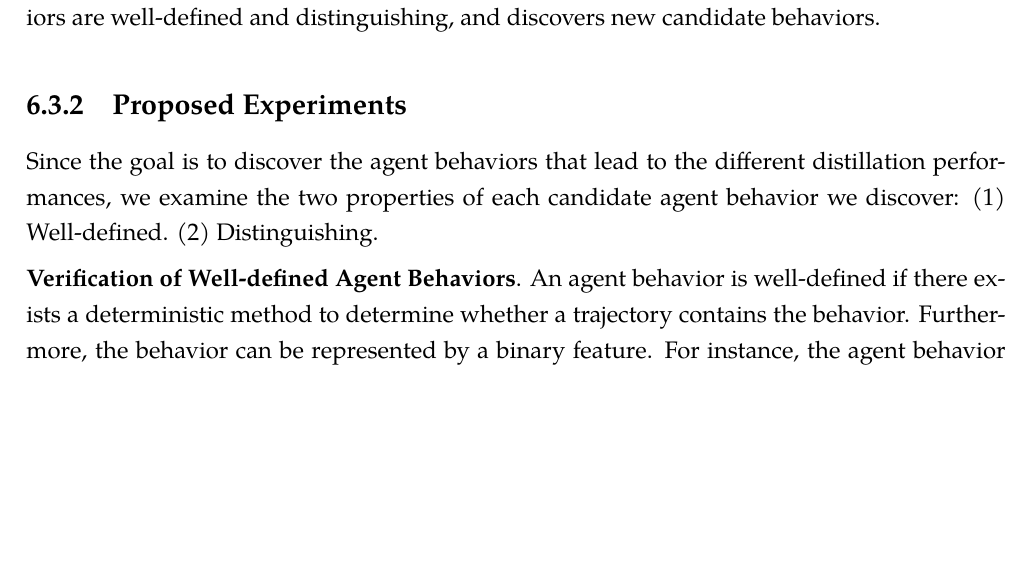
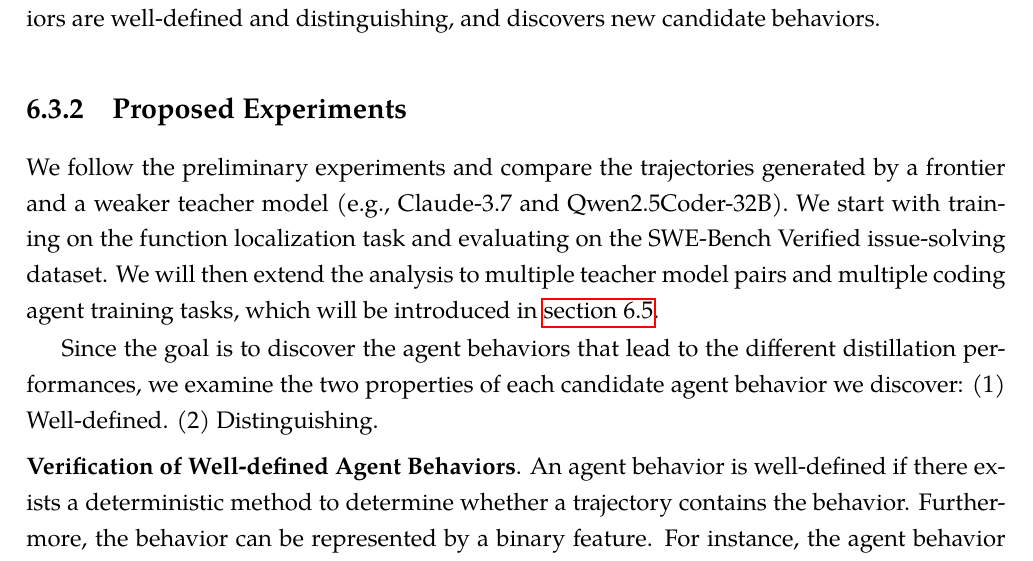
Before and after one commit to yiqingxyq/thesis-proposal, a LaTeX thesis (main.tex, which reads part_generalizability.tex): part of page 84 of 135 before the commit and part of page 84 of 136 after it, cut so that both start at the same text, the shorter picture padded with empty space. Compiled offline with pdfLaTeX.

Commit message:
updated chapter 6

```diff
--- a/part_generalizability.tex
+++ b/part_generalizability.tex
@@ -931,6 +931,8 @@ The agent iteratively discovers new candidate behaviors based on the differences
 
 
 \subsection{Proposed Experiments}
+We follow the preliminary experiments and compare the trajectories generated by a frontier and a weaker teacher model (e.g., Claude-3.7 and Qwen2.5Coder-32B). We start with training on the function localization task and evaluating on the SWE-Bench Verified issue-solving dataset. We will then extend the analysis to multiple teacher model pairs and multiple coding agent training tasks, which will be introduced in \autoref{plus:sec:extend-exp}.
+
 Since the goal is to discover the agent behaviors that lead to the different distillation performances, we examine the two properties of each candidate agent behavior we discover: (1) Well-defined. (2) Distinguishing.
 
 \start{Verification of Well-defined Agent Behaviors}
```
Also changed, not shown: 7 other files.
